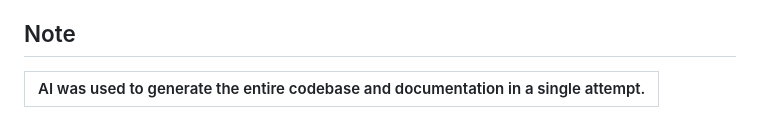
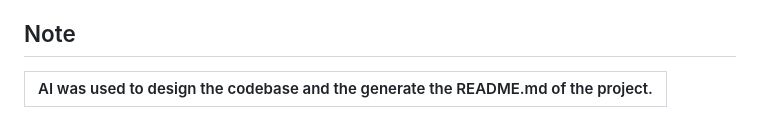
Before and after one commit to shreeshb51/vortex_game, a Markdown page: README.md, the part around the change. Rendered like a GitHub page.

```diff
--- a/README.md
+++ b/README.md
@@ -184,5 +184,5 @@ This project is licensed under the GNU Affero General Public License v3.0 - see
 
 ## Note
 
-| AI was used to generate the entire codebase and documentation in a single attempt. |
+| AI was used to design the codebase and the generate the README.md of the project. |
 |:--:|
```
